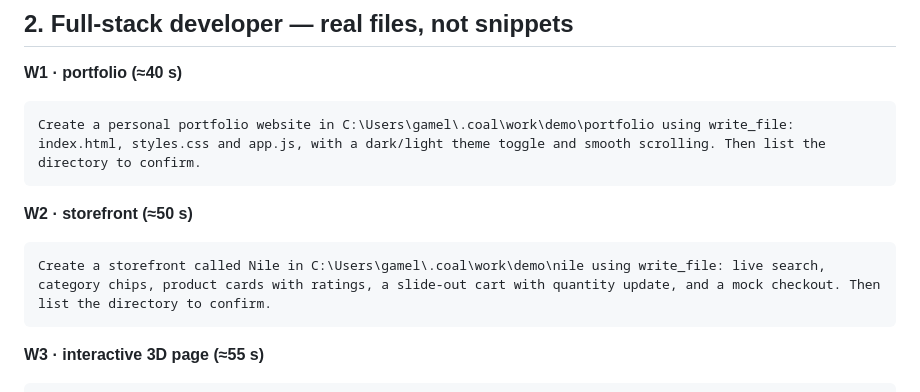
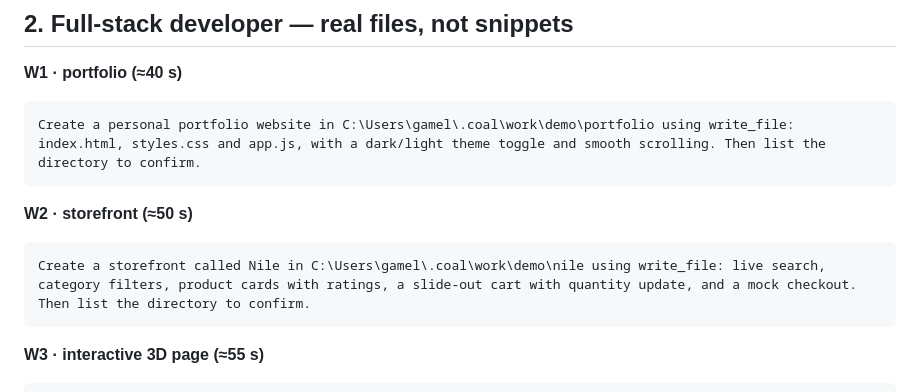
Before and after one commit to Kyo803/coal-agent, a Markdown page: submission/COMMAND_PACK.md, the part around the change. Drawn GitHub-style.

Commit message:
Command pack: use 'category filters' so the storefront prompt does not pull the chip toolset

````diff
--- a/submission/COMMAND_PACK.md
+++ b/submission/COMMAND_PACK.md
@@ -48,7 +48,7 @@ Create a personal portfolio website in C:\Users\gamel\.coal\work\demo\portfolio
 
 **W2 · storefront (≈50 s)**
 ```
-Create a storefront called Nile in C:\Users\gamel\.coal\work\demo\nile using write_file: live search, category chips, product cards with ratings, a slide-out cart with quantity update, and a mock checkout. Then list the directory to confirm.
+Create a storefront called Nile in C:\Users\gamel\.coal\work\demo\nile using write_file: live search, category filters, product cards with ratings, a slide-out cart with quantity update, and a mock checkout. Then list the directory to confirm.
 ```
 
 **W3 · interactive 3D page (≈55 s)**
````
